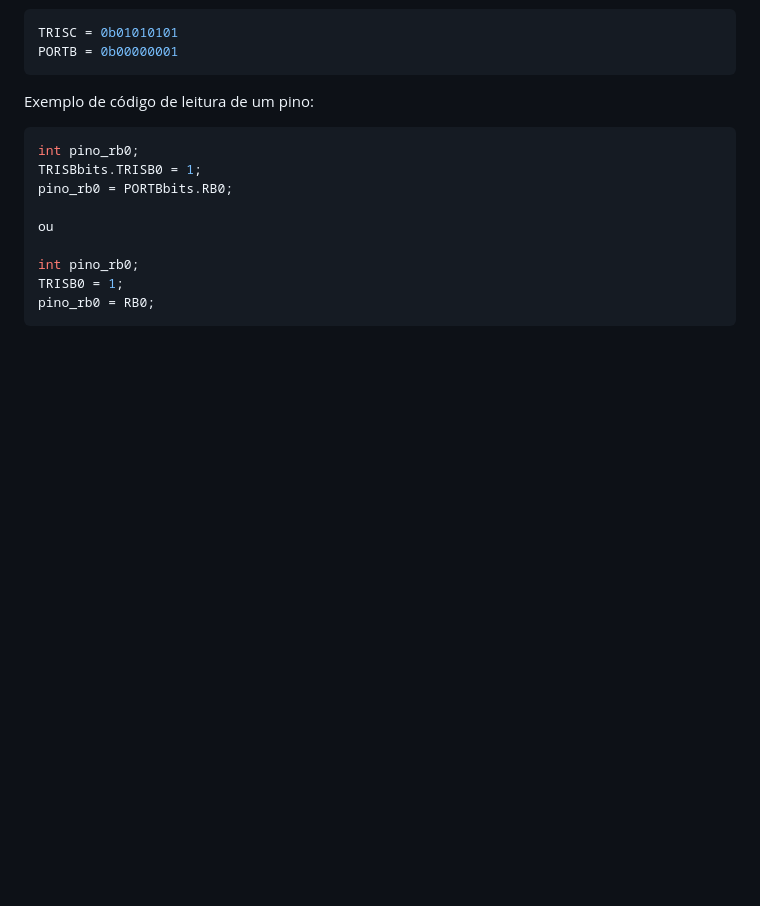
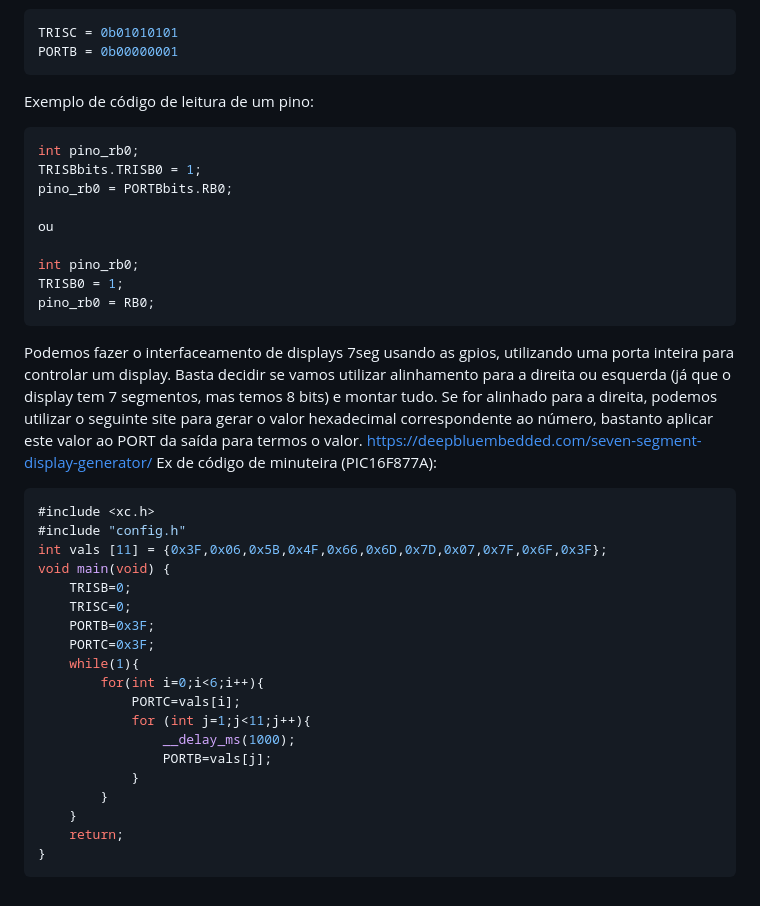
Before and after one commit to ViitorEngel/Estudos-de-Programacao, a Markdown page: PIC MCUs.md, the part around the change. Rendered like a GitHub page; blank space fills up the shorter version.

Commit message:
mais anotações PIC

````diff
--- a/Programando microcontroladores PIC com C.md
+++ b/PIC MCUs.md
@@ -73,3 +73,29 @@ int pino_rb0;
 TRISB0 = 1;
 pino_rb0 = RB0;
 ```
+
+Podemos fazer o interfaceamento de displays 7seg usando as gpios, utilizando uma porta inteira para controlar um display. Basta decidir se vamos utilizar alinhamento para a direita ou esquerda (já que o display tem 7 segmentos, mas temos 8 bits) e montar tudo.
+Se for alinhado para a direita, podemos utilizar o seguinte site para gerar o valor hexadecimal correspondente ao número, bastanto aplicar este valor ao PORT da saída para termos o valor.
+https://deepbluembedded.com/seven-segment-display-generator/
+Ex de código de minuteira (PIC16F877A):
+```C
+#include <xc.h>
+#include "config.h"
+int vals [11] = {0x3F,0x06,0x5B,0x4F,0x66,0x6D,0x7D,0x07,0x7F,0x6F,0x3F};
+void main(void) {
+    TRISB=0;
+    TRISC=0;
+    PORTB=0x3F;
+    PORTC=0x3F;
+    while(1){
+        for(int i=0;i<6;i++){
+            PORTC=vals[i];
+            for (int j=1;j<11;j++){
+                __delay_ms(1000);
+                PORTB=vals[j];
+            }
+        }
+    }
+    return;
+}
+```
````
